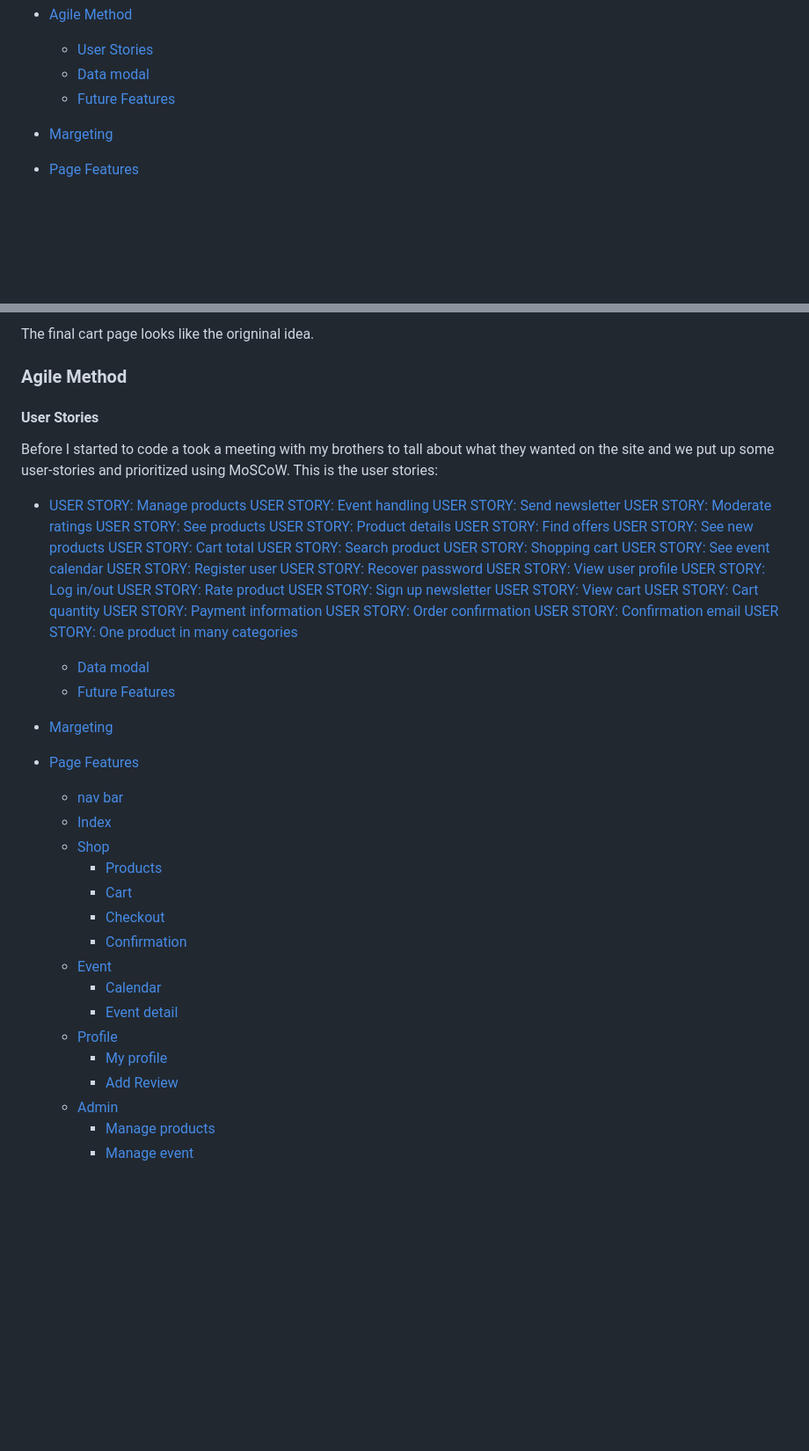
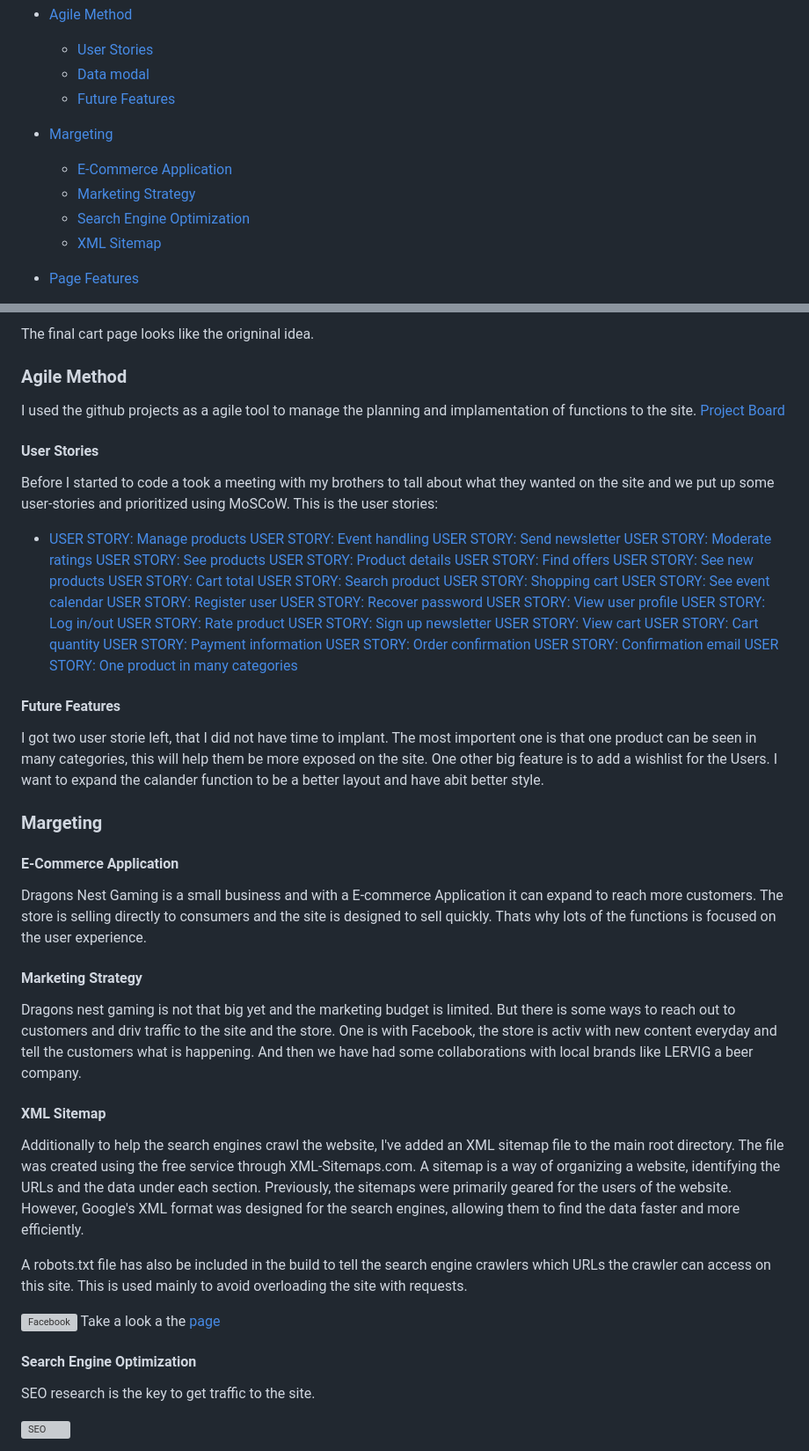
Before and after one commit to GurraNasan/dragons-nest-gaming, a Markdown page: README.md, 2 parts joined by grey strips. Shown at 88% size. GitHub-like rendering; blank space fills up the shorter version; grey boxes are pictures that could not be loaded.

```diff
--- a/README.md
+++ b/README.md
@@ -27,6 +27,10 @@ sold Magic the Gathering cards on auction sites. All went well and they saw the
       + [Data modal](#data-modal)
       + [Future Features](#future-features)
 + [Margeting](#margeting)
+    + [E-Commerce Application](#E-Commerce-Application)
+    + [Marketing Strategy](#Marketing-Strategy)
+    + [Search Engine Optimization](#search-engine-optimization)
+    + [XML Sitemap](#XML-sitemap)
 + [Page Features](#page-features)
    + [nav bar](#nav-bar)
    + [Index](#index-page)
@@ -125,6 +129,9 @@ The final cart page looks like the origninal idea.
 
 ### Agile Method
 
+I used the github projects as a agile tool to manage the planning and implamentation of functions to the site.
+[Project Board](https://github.com/users/GurraNasan/projects/6)
+
 #### User Stories
   Before I started to code a took a meeting with my brothers to tall about what they wanted on the site and we put up some user-stories and prioritized using MoSCoW. This is the user stories:
   + [USER STORY: Manage products](https://github.com/GurraNasan/dragons-nest-gaming/issues/1)
@@ -152,24 +159,33 @@ The final cart page looks like the origninal idea.
     [USER STORY: Confirmation email](https://github.com/GurraNasan/dragons-nest-gaming/issues/21)
     [USER STORY: One product in many categories](https://github.com/GurraNasan/dragons-nest-gaming/issues/21)
 
-      + [Data modal](#data-modal)
-      + [Future Features](#future-features)
-+ [Margeting](#margeting)
-+ [Page Features](#page-features)
-   + [nav bar](#nav-bar)
-   + [Index](#index-page)
-   + [Shop](#shop)
-      + [Products](#products)
-      + [Cart](#cart)
-      + [Checkout](#checkout)
-      + [Confirmation](#confirmation)
-   + [Event](#forum)
-      + [Calendar](#calendar)
-      + [Event detail](#event-details)
-   + [Profile](#profile)
-      + [My profile](#my-profile)
-      + [Add Review](#add-review)
-   + [Admin](#radmin)
-      + [Manage products](#manage-products)
-      + [Manage event](#Manage-event)
+#### Future Features
 
+I got two user storie left, that I did not have time to implant. The most importent one is that one product can be seen in many categories, this will help them be more exposed on the site.
+One other big feature is to add a wishlist for the Users.
+I want to expand the calander function to be a better layout and have abit better style.
+
+
+### Margeting
+
+#### E-Commerce Application
+
+Dragons Nest Gaming is a small business and with a E-commerce Application it can expand to reach more customers. The store is selling directly to consumers and the site is designed to sell quickly. Thats why lots of the functions is focused on the user experience.
+
+#### Marketing Strategy
+Dragons nest gaming is not that big yet and the marketing budget is limited. But there is some ways to reach out to customers and driv traffic to the site and the store. One is with Facebook, the store is activ with new content everyday and tell the customers what is happening. And then we have had some collaborations with local brands like LERVIG a beer company.
+
+#### XML Sitemap
+Additionally to help the search engines crawl the website, I've added an XML sitemap file to the main root directory. The file was created using the free service through XML-Sitemaps.com. A sitemap is a way of organizing a website, identifying the URLs and the data under each section. Previously, the sitemaps were primarily geared for the users of the website. However, Google's XML format was designed for the search engines, allowing them to find the data faster and more efficiently.
+
+A robots.txt file has also be included in the build to tell the search engine crawlers which URLs the crawler can access on this site. This is used mainly to avoid overloading the site with requests.
+
+![Facebook](readme/img/facebook.jpg)
+Take a look a the [page](https://www.facebook.com/DragonsNestGaming/)
+
+#### Search Engine Optimization
+
+SEO research is the key to get traffic to the site.
+
+![SEO](readme/img/SEO.jpg)
+
```
Also changed, not shown: other parts of README.md (+72 -0 lines).
